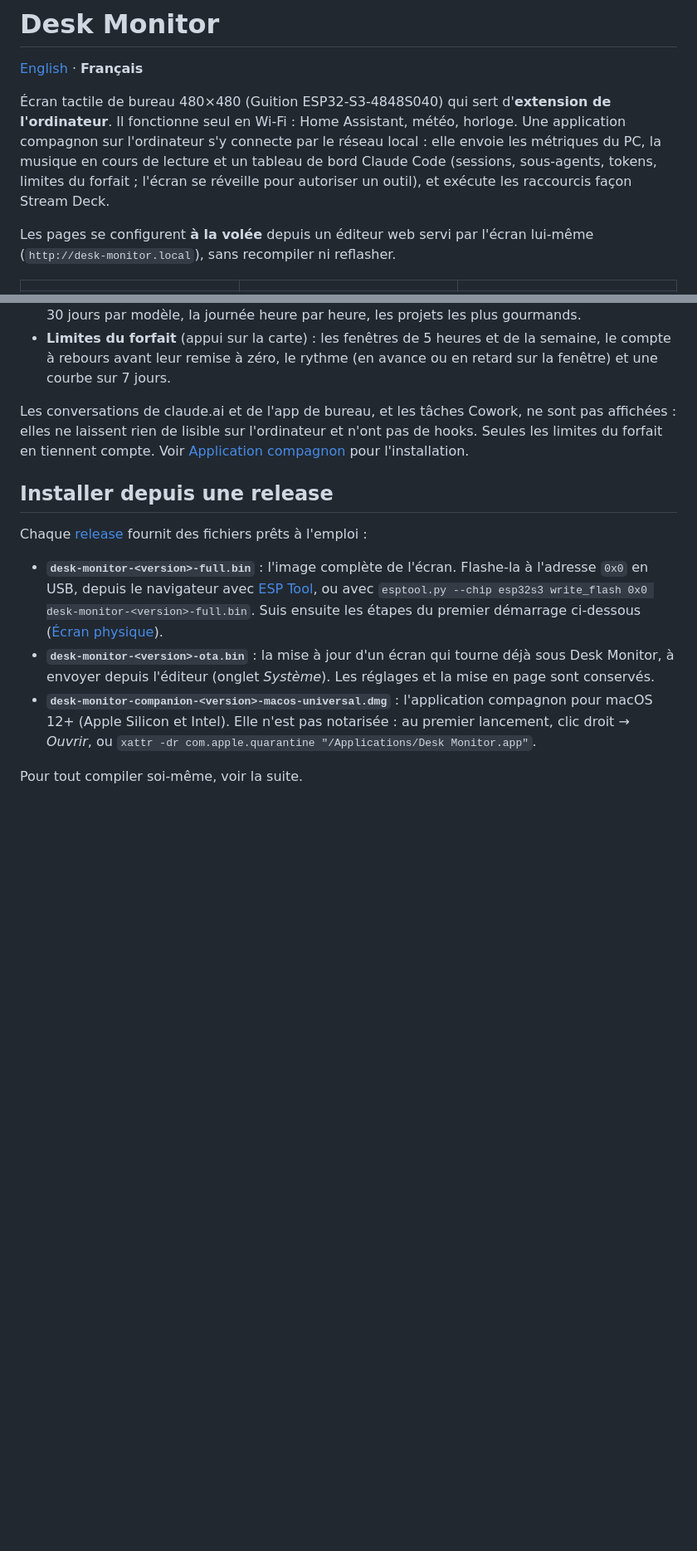
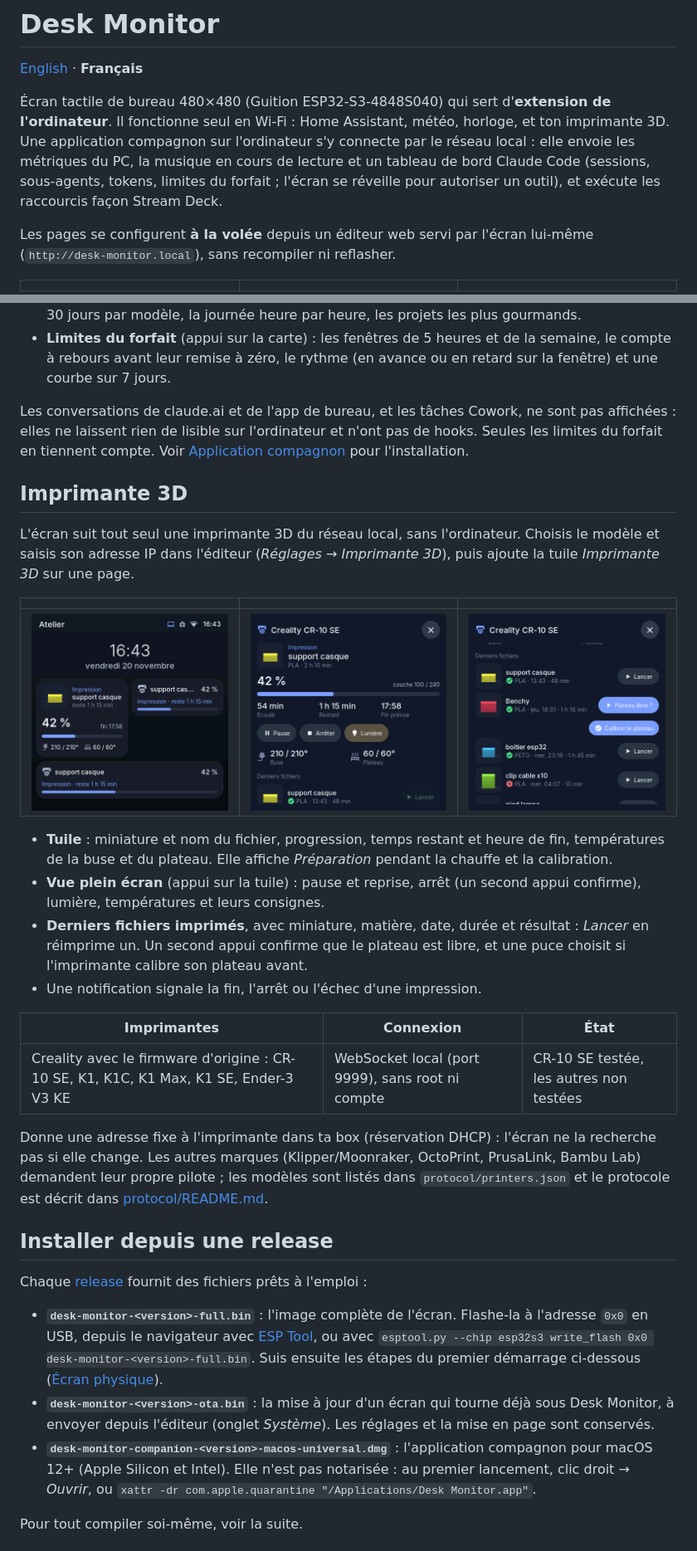
Before and after one commit to jboucly/desk-monitor, a Markdown page: README.fr.md, 2 parts joined by grey strips. Shown at 83% size. Drawn GitHub-style; pictures changed too: docs/images/printer-files.png (added), docs/images/printer-view.png (added), docs/images/printer.png (added); blank space fills up the shorter version.

Commit message:
docs: 3D printer in the README (English and French), with screenshots
Co-Authored-By: Claude Opus 5.5 <noreply@anthropic.com>

```diff
--- a/README.fr.md
+++ b/README.fr.md
@@ -2,7 +2,7 @@
 
 [English](README.md) · **Français**
 
-Écran tactile de bureau 480×480 (Guition ESP32-S3-4848S040) qui sert d'**extension de l'ordinateur**. Il fonctionne seul en Wi-Fi : Home Assistant, météo, horloge. Une application compagnon sur l'ordinateur s'y connecte par le réseau local : elle envoie les métriques du PC, la musique en cours de lecture et un tableau de bord Claude Code (sessions, sous-agents, tokens, limites du forfait ; l'écran se réveille pour autoriser un outil), et exécute les raccourcis façon Stream Deck.
+Écran tactile de bureau 480×480 (Guition ESP32-S3-4848S040) qui sert d'**extension de l'ordinateur**. Il fonctionne seul en Wi-Fi : Home Assistant, météo, horloge, et ton imprimante 3D. Une application compagnon sur l'ordinateur s'y connecte par le réseau local : elle envoie les métriques du PC, la musique en cours de lecture et un tableau de bord Claude Code (sessions, sous-agents, tokens, limites du forfait ; l'écran se réveille pour autoriser un outil), et exécute les raccourcis façon Stream Deck.
 
 Les pages se configurent **à la volée** depuis un éditeur web servi par l'écran lui-même (`http://desk-monitor.local`), sans recompiler ni reflasher.
 
@@ -135,6 +137,25 @@ La page *Claude* suit les sessions Claude Code de l'ordinateur (terminal, extens
 
 Les conversations de claude.ai et de l'app de bureau, et les tâches Cowork, ne sont pas affichées : elles ne laissent rien de lisible sur l'ordinateur et n'ont pas de hooks. Seules les limites du forfait en tiennent compte. Voir [Application compagnon](#application-compagnon-ordinateur) pour l'installation.
 
+## Imprimante 3D
+
+L'écran suit tout seul une imprimante 3D du réseau local, sans l'ordinateur. Choisis le modèle et saisis son adresse IP dans l'éditeur (*Réglages → Imprimante 3D*), puis ajoute la tuile *Imprimante 3D* sur une page.
+
+| | | |
+| --- | --- | --- |
+| ![Tuiles imprimante](docs/images/printer.png) | ![Vue imprimante](docs/images/printer-view.png) | ![Derniers fichiers](docs/images/printer-files.png) |
+
+- **Tuile** : miniature et nom du fichier, progression, temps restant et heure de fin, températures de la buse et du plateau. Elle affiche *Préparation* pendant la chauffe et la calibration.
+- **Vue plein écran** (appui sur la tuile) : pause et reprise, arrêt (un second appui confirme), lumière, températures et leurs consignes.
+- **Derniers fichiers imprimés**, avec miniature, matière, date, durée et résultat : *Lancer* en réimprime un. Un second appui confirme que le plateau est libre, et une puce choisit si l'imprimante calibre son plateau avant.
+- Une notification signale la fin, l'arrêt ou l'échec d'une impression.
+
+| Imprimantes | Connexion | État |
+| --- | --- | --- |
+| Creality avec le firmware d'origine : CR-10 SE, K1, K1C, K1 Max, K1 SE, Ender-3 V3 KE | WebSocket local (port 9999), sans root ni compte | CR-10 SE testée, les autres non testées |
+
+Donne une adresse fixe à l'imprimante dans ta box (réservation DHCP) : l'écran ne la recherche pas si elle change. Les autres marques (Klipper/Moonraker, OctoPrint, PrusaLink, Bambu Lab) demandent leur propre pilote ; les modèles sont listés dans `protocol/printers.json` et le protocole est décrit dans [protocol/README.md](protocol/README.md#3d-printer).
+
 ## Installer depuis une release
 
 Chaque [release](https://github.com/jboucly/desk-monitor/releases) fournit des fichiers prêts à l'emploi :
```
Also changed, not shown: other parts of README.fr.md (+3 -1 lines), README.md (+23 -2 lines).
